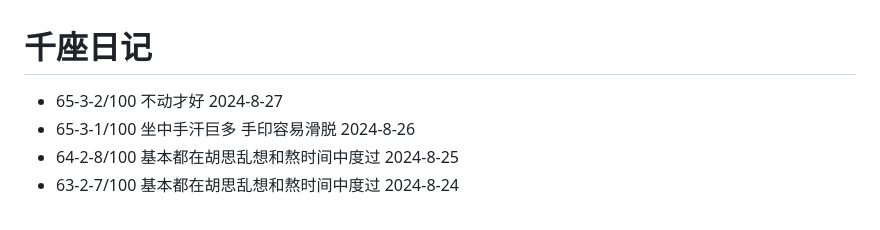
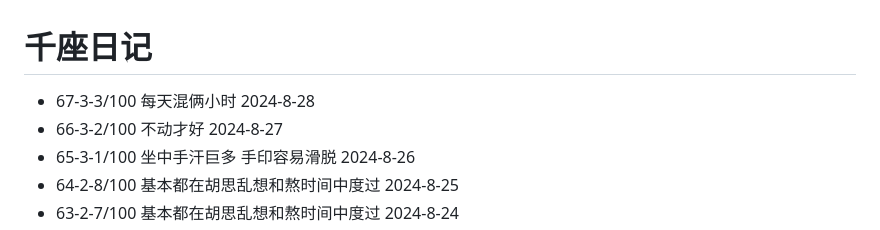
Before and after one commit to sdhou/config, a Markdown page: doc/oye.md, the part around the change. Drawn GitHub-style.

Commit message:
up doc oye

```diff
--- a/doc/oye.md
+++ b/doc/oye.md
@@ -1,6 +1,7 @@
 # 千座日记
 
-- 65-3-2/100 不动才好 2024-8-27
+- 67-3-3/100 每天混俩小时 2024-8-28
+- 66-3-2/100 不动才好 2024-8-27
 - 65-3-1/100 坐中手汗巨多 手印容易滑脱 2024-8-26
 - 64-2-8/100 基本都在胡思乱想和熬时间中度过 2024-8-25
 - 63-2-7/100 基本都在胡思乱想和熬时间中度过 2024-8-24
```
